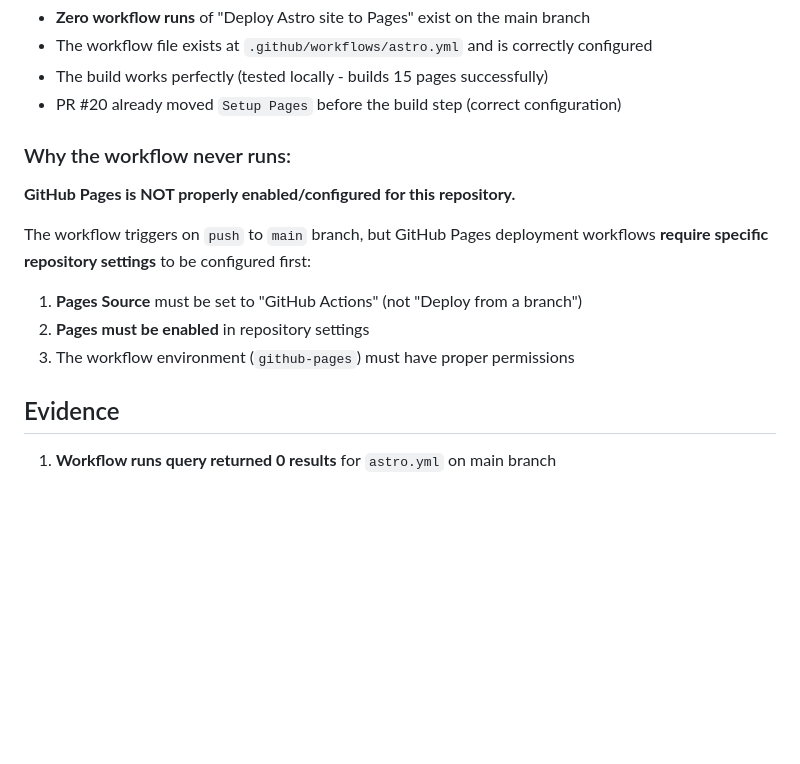
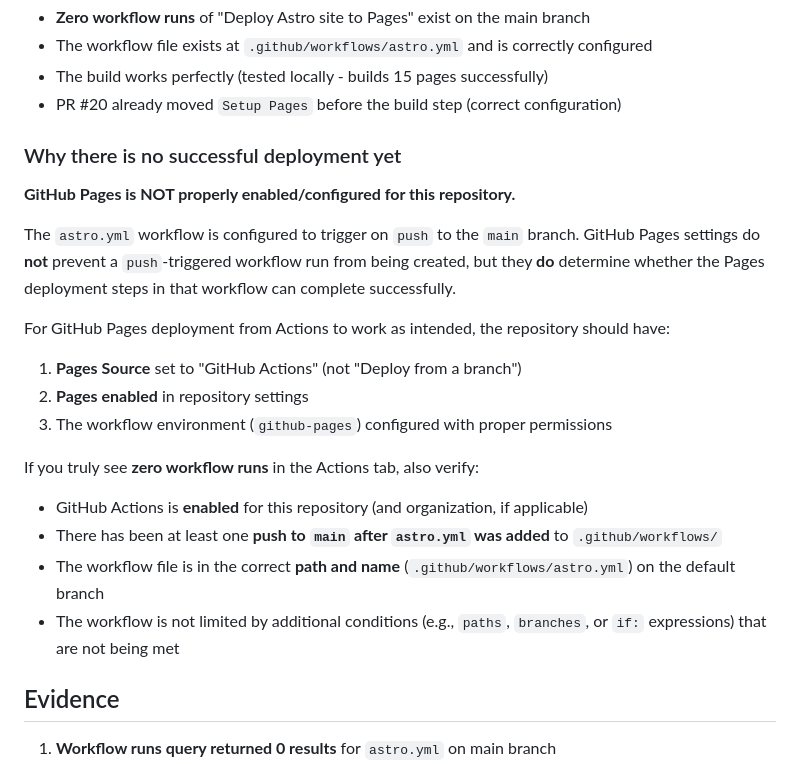
Before and after one commit to Relay-Launch/relaylaunch-website, a Markdown page: DEPLOYMENT_DIAGNOSIS.md, the part around the change. GitHub-like rendering; blank space fills up the shorter version.

Commit message:
Update DEPLOYMENT_DIAGNOSIS.md
Co-authored-by: Copilot <175728472+Copilot@users.noreply.github.com>

```diff
--- a/DEPLOYMENT_DIAGNOSIS.md
+++ b/DEPLOYMENT_DIAGNOSIS.md
@@ -14,16 +14,22 @@ After thorough investigation, the **root cause** is clear:
 - The build works perfectly (tested locally - builds 15 pages successfully)
 - PR #20 already moved `Setup Pages` before the build step (correct configuration)
 
-### Why the workflow never runs:
+### Why there is no successful deployment yet
 
 **GitHub Pages is NOT properly enabled/configured for this repository.**
 
-The workflow triggers on `push` to `main` branch, but GitHub Pages deployment workflows **require specific repository settings** to be configured first:
+The `astro.yml` workflow is configured to trigger on `push` to the `main` branch. GitHub Pages settings do **not** prevent a `push`-triggered workflow run from being created, but they **do** determine whether the Pages deployment steps in that workflow can complete successfully.
 
-1. **Pages Source** must be set to "GitHub Actions" (not "Deploy from a branch")
-2. **Pages must be enabled** in repository settings
-3. The workflow environment (`github-pages`) must have proper permissions
+For GitHub Pages deployment from Actions to work as intended, the repository should have:
+1. **Pages Source** set to "GitHub Actions" (not "Deploy from a branch")
+2. **Pages enabled** in repository settings
+3. The workflow environment (`github-pages`) configured with proper permissions
 
+If you truly see **zero workflow runs** in the Actions tab, also verify:
+- GitHub Actions is **enabled** for this repository (and organization, if applicable)
+- There has been at least one **push to `main` after `astro.yml` was added** to `.github/workflows/`
+- The workflow file is in the correct **path and name** (`.github/workflows/astro.yml`) on the default branch
+- The workflow is not limited by additional conditions (e.g., `paths`, `branches`, or `if:` expressions) that are not being met
 ## Evidence
 
 1. **Workflow runs query returned 0 results** for `astro.yml` on main branch
```
